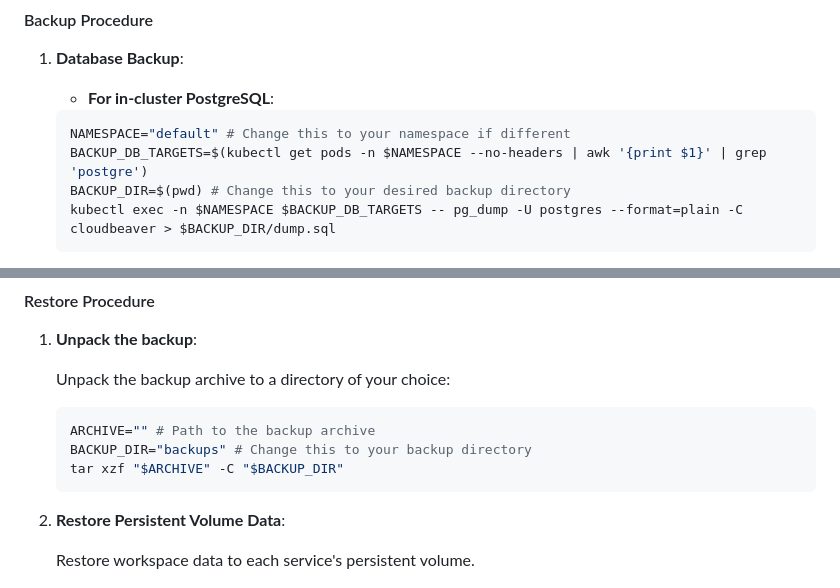
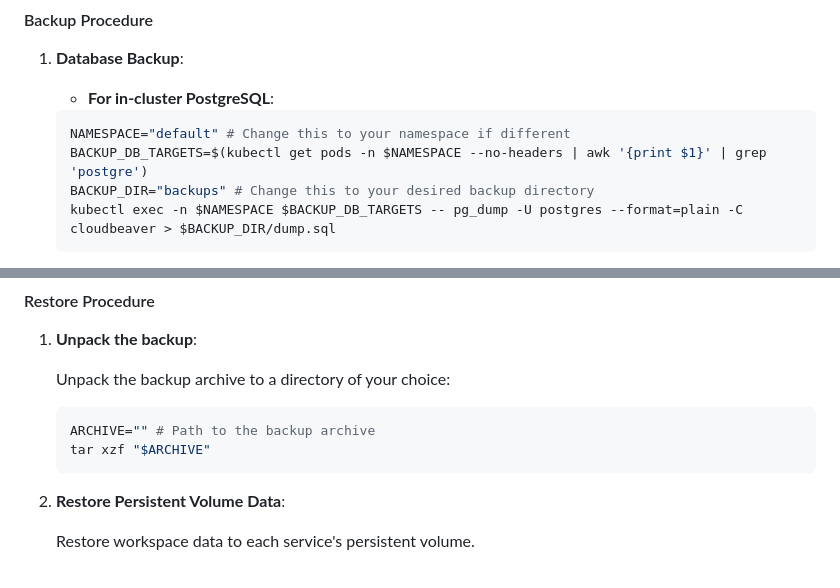
Before and after one commit to dbeaver/team-edition-deploy, a Markdown page: k8s/README.md, 2 parts joined by grey strips. GitHub-like rendering.

Commit message:
dbeaver/dbeaver-devops#2080 fix tar usage

````diff
--- a/k8s/README.md
+++ b/k8s/README.md
@@ -107,7 +107,7 @@ The following steps outline how to perform a backup and restore procedure.
     ```bash
     NAMESPACE="default" # Change this to your namespace if different
     BACKUP_DB_TARGETS=$(kubectl get pods -n $NAMESPACE --no-headers | awk '{print $1}' | grep 'postgre')
-    BACKUP_DIR=$(pwd) # Change this to your desired backup directory
+    BACKUP_DIR="backups" # Change this to your desired backup directory
     kubectl exec -n $NAMESPACE $BACKUP_DB_TARGETS -- pg_dump -U postgres --format=plain -C cloudbeaver > $BACKUP_DIR/dump.sql
     ```
 
@@ -142,8 +142,7 @@ The following steps outline how to perform a backup and restore procedure.
 
     ```bash
     ARCHIVE="" # Path to the backup archive
-    BACKUP_DIR="backups" # Change this to your backup directory
-    tar xzf "$ARCHIVE" -C "$BACKUP_DIR"
+    tar xzf "$ARCHIVE"
     ```
 
 2. **Restore Persistent Volume Data**:
````
